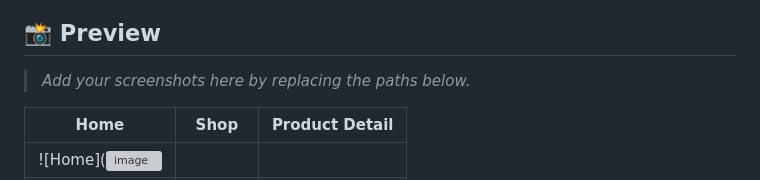
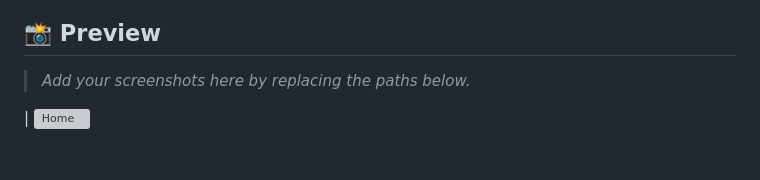
Before and after one commit to madhushankaspn/LUXE-Store, a Markdown page: README.md, the part around one of its changes. Rendered like a GitHub page; blank space fills up the shorter version; grey boxes are pictures that could not be loaded.

Commit message:
Revise preview section in README
Updated image links and removed unused table structure.

```diff
--- a/README.md
+++ b/README.md
@@ -8,6 +8,5 @@
 
 > _Add your screenshots here by replacing the paths below._
 
-| Home | Shop | Product Detail |
-|------|------|----------------|
+
 | ![Home](<img width="1914" height="910" alt="image" src="https://github.com/user-attachments/assets/d2273b6f-5aa3-4cd4-9d95-1d1ec528df45" />
```
Also changed, not shown: other parts of README.md (+1 -7 lines).
